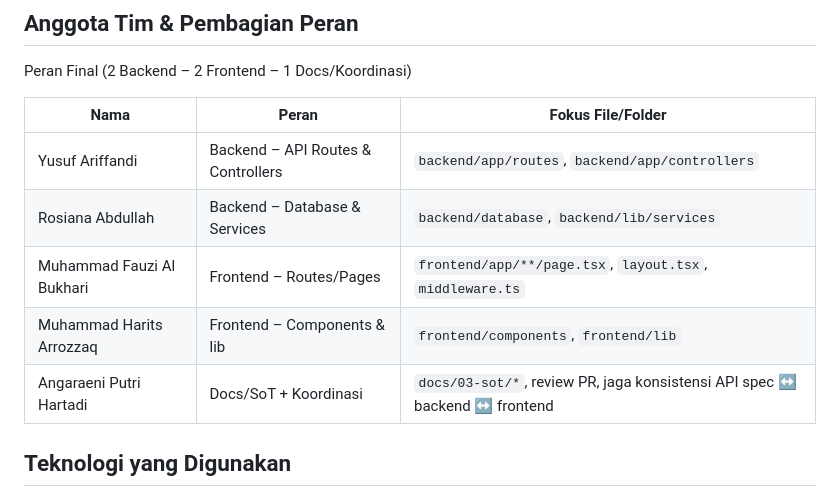
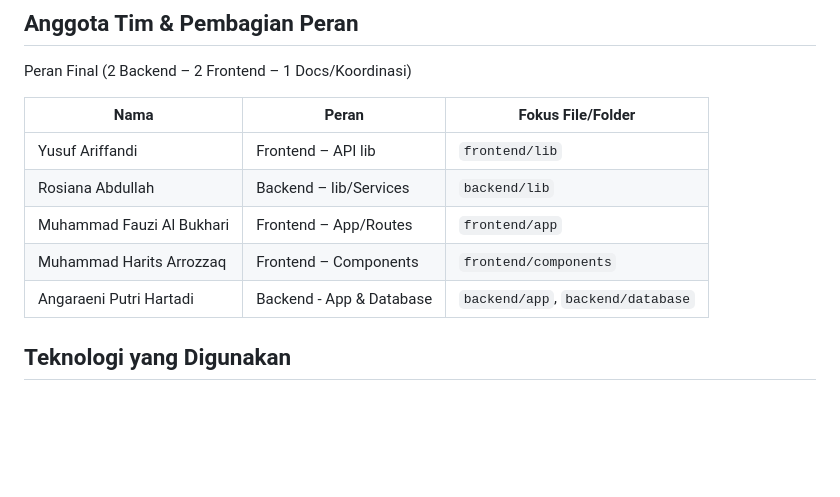
Before and after one commit to fauzibukhari207/Executions_DigiCanteen_DPSI, a Markdown page: README.md, the part around the change. Rendered like a GitHub page; blank space fills up the shorter version.

Commit message:
Update team roles and responsibilities in README

```diff
--- a/README.md
+++ b/README.md
@@ -12,11 +12,11 @@ Peran Final (2 Backend – 2 Frontend – 1 Docs/Koordinasi)
 
 | Nama | Peran | Fokus File/Folder |
 | --- | --- | --- |
-| Yusuf Ariffandi | Backend – API Routes & Controllers | `backend/app/routes`, `backend/app/controllers` |
-| Rosiana Abdullah | Backend – Database & Services | `backend/database`, `backend/lib/services` |
-| Muhammad Fauzi Al Bukhari | Frontend – Routes/Pages | `frontend/app/**/page.tsx`, `layout.tsx`, `middleware.ts` |
-| Muhammad Harits Arrozzaq | Frontend – Components & lib | `frontend/components`, `frontend/lib` |
-| Angaraeni Putri Hartadi | Docs/SoT + Koordinasi | `docs/03-sot/*`, review PR, jaga konsistensi API spec ↔ backend ↔ frontend |
+| Yusuf Ariffandi | Frontend – API lib | `frontend/lib` |
+| Rosiana Abdullah | Backend – lib/Services | `backend/lib` |
+| Muhammad Fauzi Al Bukhari | Frontend – App/Routes | `frontend/app` |
+| Muhammad Harits Arrozzaq | Frontend – Components | `frontend/components` |
+| Angaraeni Putri Hartadi | Backend - App & Database | `backend/app`, `backend/database` |
 
 ## Teknologi yang Digunakan
 
```
